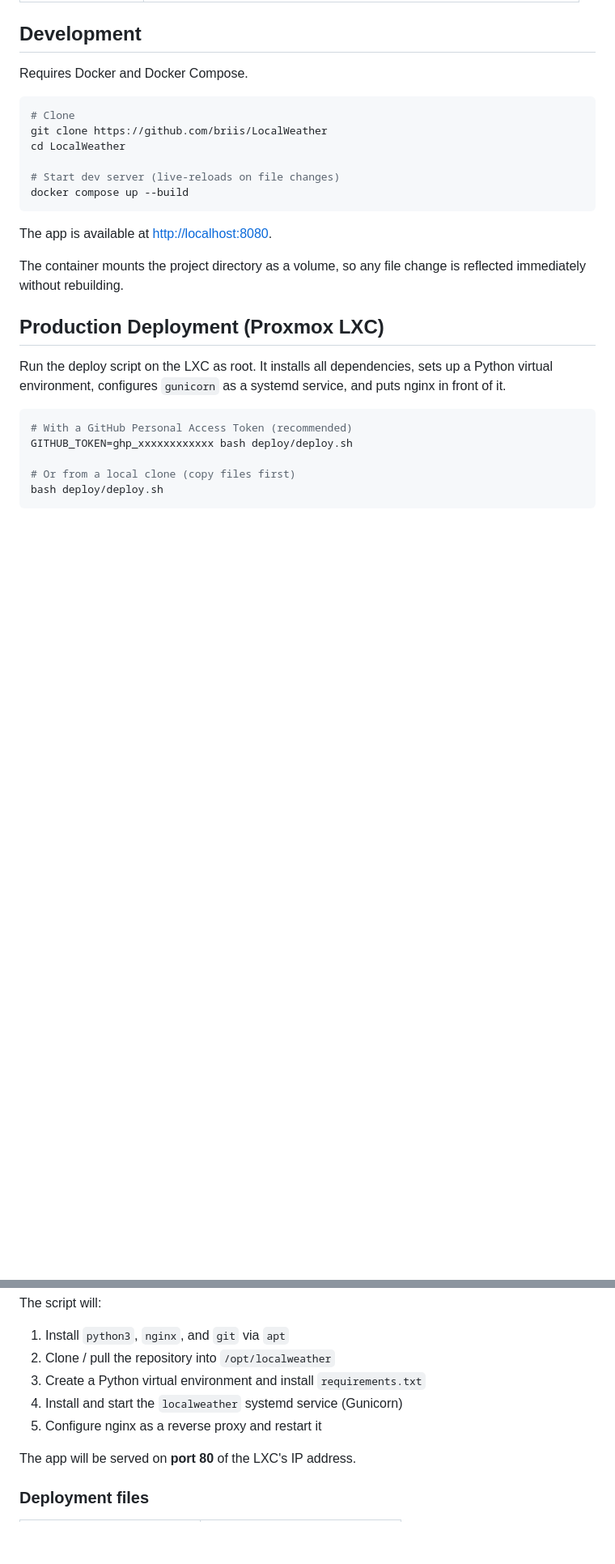
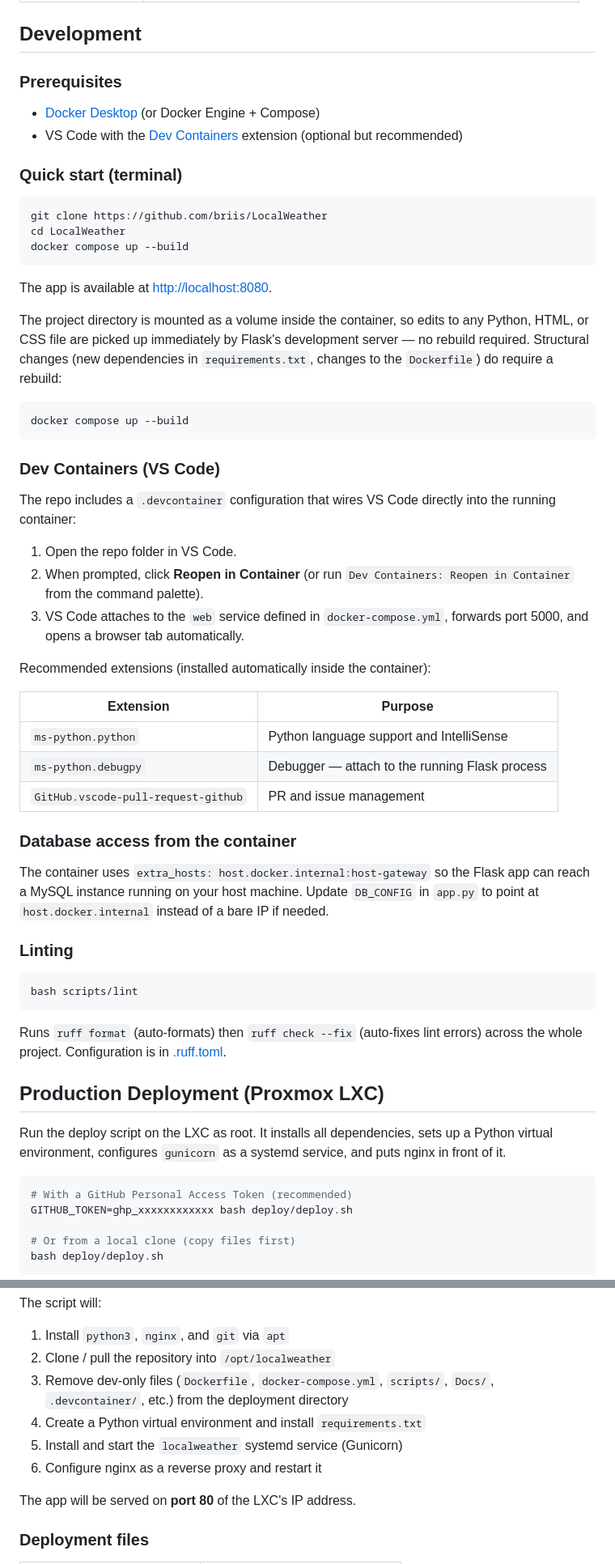
Before and after one commit to briis/LocalWeather, a Markdown page: README.md, 2 parts joined by grey strips. Shown at 81% size. Rendered like a GitHub page; blank space fills up the shorter version.

Commit message:
Updated with description of Dev environment

````diff
--- a/README.md
+++ b/README.md
@@ -66,20 +66,54 @@ The app reads from three tables. Reference schemas are in [Docs/](Docs/).
 
 ## Development
 
-Requires Docker and Docker Compose.
+### Prerequisites
+
+- [Docker Desktop](https://www.docker.com/products/docker-desktop/) (or Docker Engine + Compose)
+- VS Code with the [Dev Containers](https://marketplace.visualstudio.com/items?itemName=ms-vscode-remote.remote-containers) extension (optional but recommended)
+
+### Quick start (terminal)
 
 ```bash
-# Clone
 git clone https://github.com/briis/LocalWeather
 cd LocalWeather
-
-# Start dev server (live-reloads on file changes)
 docker compose up --build
 ```
 
 The app is available at <http://localhost:8080>.
 
-The container mounts the project directory as a volume, so any file change is reflected immediately without rebuilding.
+The project directory is mounted as a volume inside the container, so edits to any Python, HTML, or CSS file are picked up immediately by Flask's development server — no rebuild required. Structural changes (new dependencies in `requirements.txt`, changes to the `Dockerfile`) do require a rebuild:
+
+```bash
+docker compose up --build
+```
+
+### Dev Containers (VS Code)
+
+The repo includes a `.devcontainer` configuration that wires VS Code directly into the running container:
+
+1. Open the repo folder in VS Code.
+2. When prompted, click **Reopen in Container** (or run `Dev Containers: Reopen in Container` from the command palette).
+3. VS Code attaches to the `web` service defined in `docker-compose.yml`, forwards port 5000, and opens a browser tab automatically.
+
+Recommended extensions (installed automatically inside the container):
+
+| Extension | Purpose |
+| --- | --- |
+| `ms-python.python` | Python language support and IntelliSense |
+| `ms-python.debugpy` | Debugger — attach to the running Flask process |
+| `GitHub.vscode-pull-request-github` | PR and issue management |
+
+### Database access from the container
+
+The container uses `extra_hosts: host.docker.internal:host-gateway` so the Flask app can reach a MySQL instance running on your host machine. Update `DB_CONFIG` in `app.py` to point at `host.docker.internal` instead of a bare IP if needed.
+
+### Linting
+
+```bash
+bash scripts/lint
+```
+
+Runs `ruff format` (auto-formats) then `ruff check --fix` (auto-fixes lint errors) across the whole project. Configuration is in [.ruff.toml](.ruff.toml).
 
 ## Production Deployment (Proxmox LXC)
 
@@ -97,9 +131,10 @@ The script will:
 
 1. Install `python3`, `nginx`, and `git` via `apt`
 2. Clone / pull the repository into `/opt/localweather`
-3. Create a Python virtual environment and install `requirements.txt`
-4. Install and start the `localweather` systemd service (Gunicorn)
-5. Configure nginx as a reverse proxy and restart it
+3. Remove dev-only files (`Dockerfile`, `docker-compose.yml`, `scripts/`, `Docs/`, `.devcontainer/`, etc.) from the deployment directory
+4. Create a Python virtual environment and install `requirements.txt`
+5. Install and start the `localweather` systemd service (Gunicorn)
+6. Configure nginx as a reverse proxy and restart it
 
 The app will be served on **port 80** of the LXC's IP address.
 
````
Also changed, not shown: other parts of README.md (+8 -4 lines).
